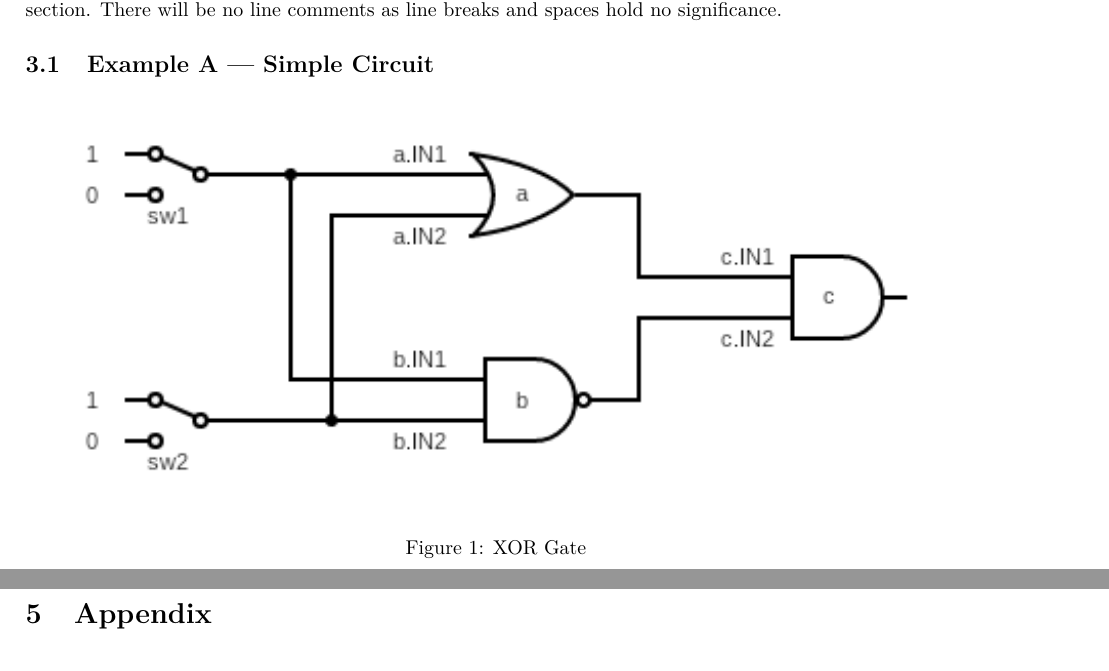
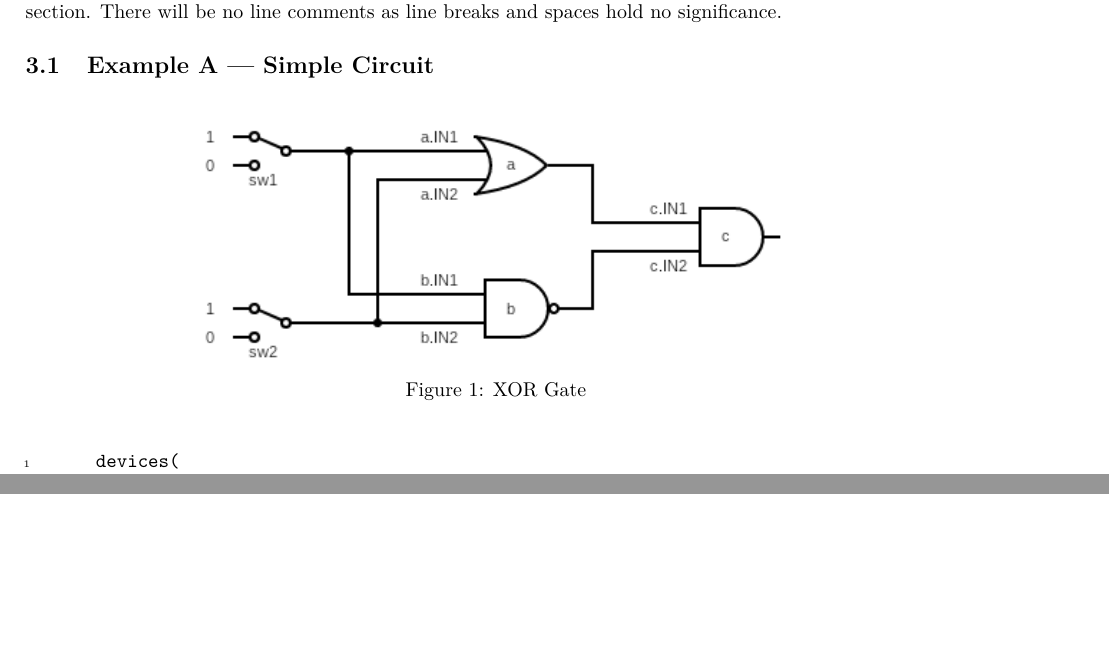
Before and after one commit to yichenhock/GF2, a LaTeX document (report/first_interim_report/first_interim_report.tex): two parts of pages 4 and 8 of 8, joined at a grey line, cut so that both start at the same text, the shorter picture padded with empty space. Compiled offline with pdfLaTeX.

Commit message:
scaled and centred image

```diff
--- a/report/first_interim_report/first_interim_report.tex
+++ b/report/first_interim_report/first_interim_report.tex
@@ -153,12 +153,13 @@ letter = "a" | "b" | "c" | "d" | "e" | "f" | "g" | "h" | "i" |
 
 \vspace{-0.4cm}
 \begin{figure}[H]
-    \includegraphics[width = \textwidth]{Simple Circuit.png}
+    \begin{center}
+    \includegraphics[width = 0.7\textwidth]{Simple Circuit.png}
     \vspace{-1cm}
     \caption{XOR Gate}
+    \end{center}
     \label{fig:Simple Circuit}
     \end{figure}
-
 \begin{Verbatim}[numbers=left,xleftmargin=5mm]
     devices(
         a is OR;
```
Also changed, not shown: report/first_interim_report/first_interim_report.pdf, 5 other files.
